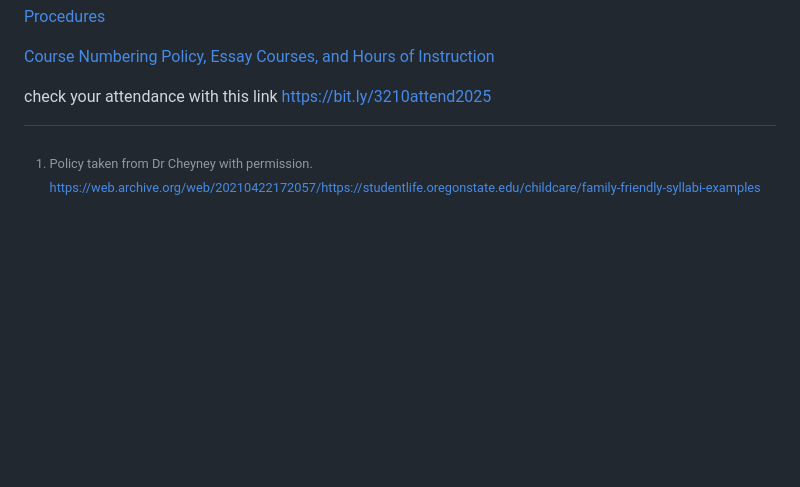
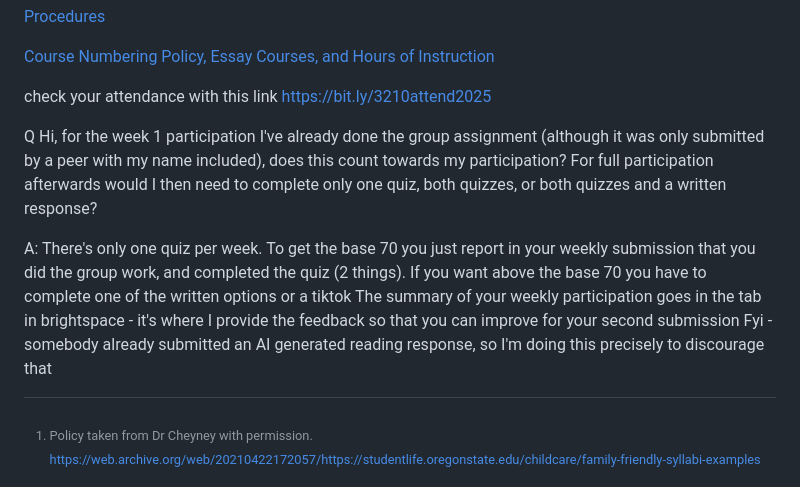
Before and after one commit to dbousfie/CanadaUSrelations, a Markdown page: syllabus.md, the part around the change. Rendered like a GitHub page; blank space fills up the shorter version.

```diff
--- a/syllabus.md
+++ b/syllabus.md
@@ -2010,3 +2010,8 @@ Instruction](https://www.uwo.ca/univsec/pdf/academic_policies/registration_progr
     by [Dr. Torrey Trust.](http://www.torreytrust.com/)
 
 check your attendance with this link https://bit.ly/3210attend2025
+
+Q Hi, for the week 1 participation I've already done the group assignment (although it was only submitted by a peer with my name included), does this count towards my participation? For full participation afterwards would I then need to complete only one quiz, both quizzes, or both quizzes and a written response?
+
+A: There's only one quiz per week. To get the base 70 you just report in your weekly submission that you did the group work, and completed the quiz (2 things). If you want above the base 70 you have to complete one of the written options or a tiktok
+The summary of your weekly participation goes in the tab in brightspace - it's where I provide the feedback so that you can improve for your second submission Fyi - somebody already submitted an AI generated reading response, so I'm doing this precisely to discourage that
```
